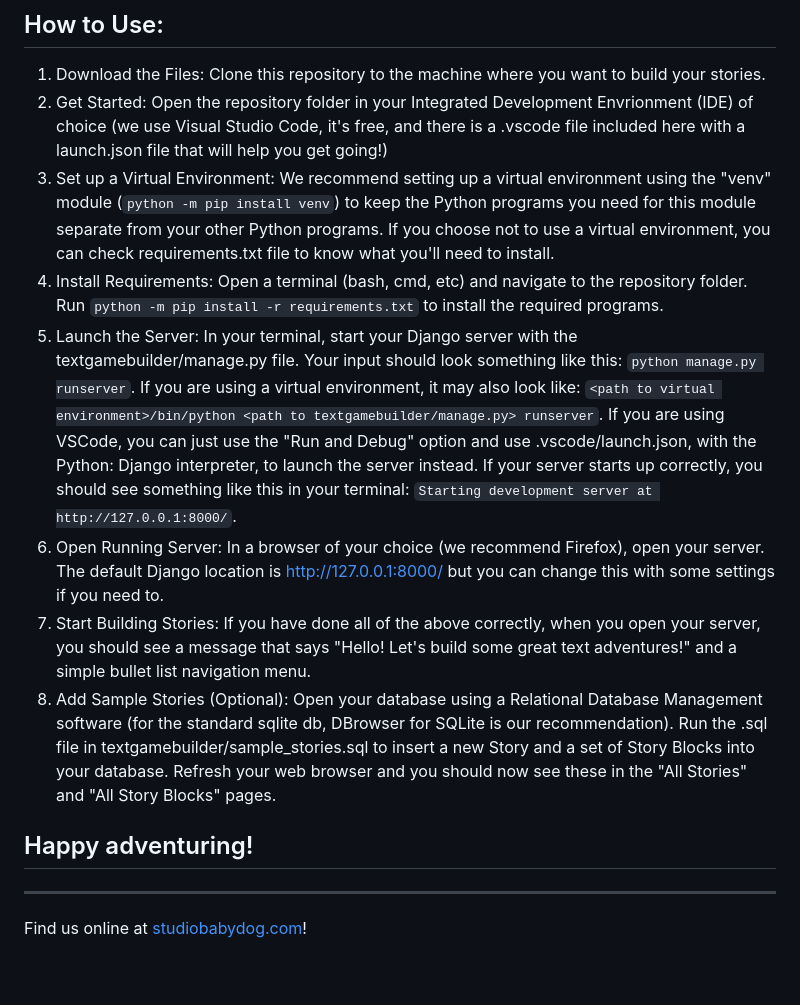
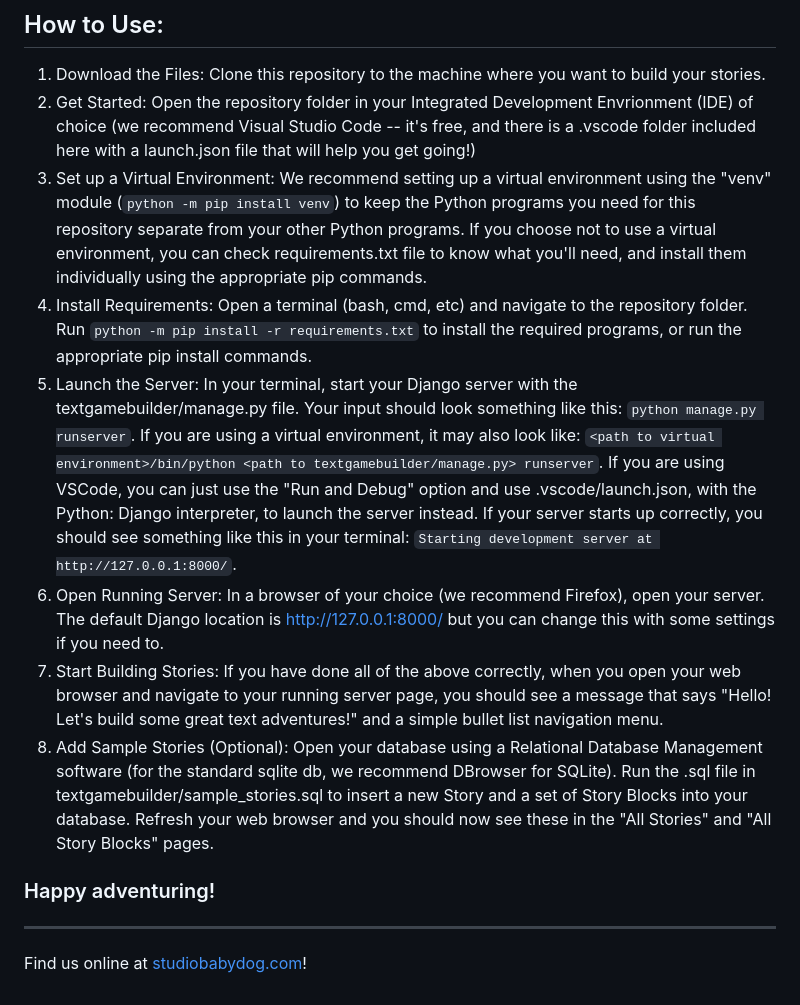
Before and after one commit to studiobabydog/djangotextgamebuilder, a Markdown page: README.md, the part around the change. Rendered like a GitHub page.

Commit message:
Update README.md for typos

```diff
--- a/README.md
+++ b/README.md
@@ -27,15 +27,15 @@ Basic knowledge that will help you get started:
 
 ## How to Use:
 1. Download the Files: Clone this repository to the machine where you want to build your stories.
-2. Get Started: Open the repository folder in your Integrated Development Envrionment (IDE) of choice (we use Visual Studio Code, it's free, and there is a .vscode file included here with a launch.json file that will help you get going!)
-3. Set up a Virtual Environment: We recommend setting up a virtual environment using the "venv" module (`python -m pip install venv`) to keep the Python programs you need for this module separate from your other Python programs. If you choose not to use a virtual environment, you can check requirements.txt file to know what you'll need to install.
-4. Install Requirements: Open a terminal (bash, cmd, etc) and navigate to the repository folder. Run `python -m pip install -r requirements.txt` to install the required programs.
+2. Get Started: Open the repository folder in your Integrated Development Envrionment (IDE) of choice (we recommend Visual Studio Code -- it's free, and there is a .vscode folder included here with a launch.json file that will help you get going!)
+3. Set up a Virtual Environment: We recommend setting up a virtual environment using the "venv" module (`python -m pip install venv`) to keep the Python programs you need for this repository separate from your other Python programs. If you choose not to use a virtual environment, you can check requirements.txt file to know what you'll need, and install them individually using the appropriate pip commands.
+4. Install Requirements: Open a terminal (bash, cmd, etc) and navigate to the repository folder. Run `python -m pip install -r requirements.txt` to install the required programs, or run the appropriate pip install commands.
 5. Launch the Server: In your terminal, start your Django server with the textgamebuilder/manage.py file. Your input should look something like this: `python manage.py runserver`. If you are using a virtual environment, it may also look like: `<path to virtual environment>/bin/python <path to textgamebuilder/manage.py> runserver`. If you are using VSCode, you can just use the "Run and Debug" option and use .vscode/launch.json, with the Python: Django interpreter, to launch the server instead. If your server starts up correctly, you should see something like this in your terminal: `Starting development server at http://127.0.0.1:8000/`.
 6. Open Running Server: In a browser of your choice (we recommend Firefox), open your server. The default Django location is http://127.0.0.1:8000/ but you can change this with some settings if you need to.
-7. Start Building Stories: If you have done all of the above correctly, when you open your server, you should see a message that says "Hello! Let's build some great text adventures!" and a simple bullet list navigation menu.
-8. Add Sample Stories (Optional): Open your database using a Relational Database Management software (for the standard sqlite db, DBrowser for SQLite is our recommendation). Run the .sql file in textgamebuilder/sample_stories.sql to insert a new Story and a set of Story Blocks into your database. Refresh your web browser and you should now see these in the "All Stories" and "All Story Blocks" pages.
+7. Start Building Stories: If you have done all of the above correctly, when you open your web browser and navigate to your running server page, you should see a message that says "Hello! Let's build some great text adventures!" and a simple bullet list navigation menu.
+8. Add Sample Stories (Optional): Open your database using a Relational Database Management software (for the standard sqlite db, we recommend DBrowser for SQLite). Run the .sql file in textgamebuilder/sample_stories.sql to insert a new Story and a set of Story Blocks into your database. Refresh your web browser and you should now see these in the "All Stories" and "All Story Blocks" pages.
 
-## Happy adventuring!
+### Happy adventuring!
 ____
 
 Find us online at [studiobabydog.com](http://studiobabydog.com)!
```
